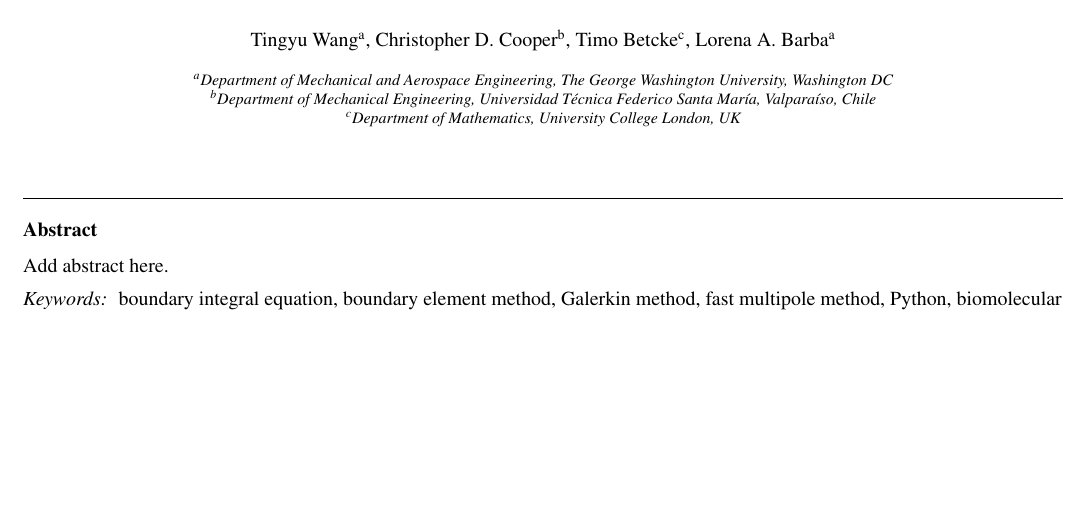
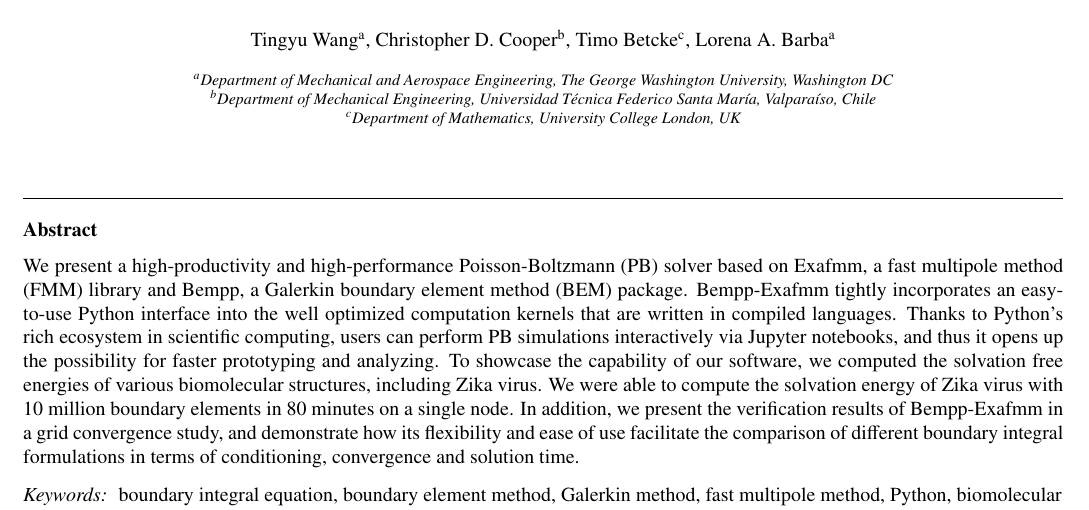
Before and after one commit to barbagroup/bempp_exafmm_paper, a LaTeX paper (tex/main.tex): part of page 1 of 12, cut so that both start at the same text, the shorter picture padded with empty space. Compiled offline with pdfLaTeX.

Commit message:
add first draft of abstract

```diff
--- a/tex/main.tex
+++ b/tex/main.tex
@@ -43,7 +43,13 @@
 
 %% abstract
 \begin{abstract}
-    Add abstract here.
+    % Maybe add a sentence to describe the importance of molecular electrostatics simulations.
+    We present a high-productivity and high-performance Poisson-Boltzmann (PB) solver based on Exafmm, a fast multipole method (FMM) library and Bempp, a Galerkin boundary element method (BEM) package.
+    Bempp-Exafmm tightly incorporates an easy-to-use Python interface into the well optimized computation kernels that are written in compiled languages.
+    Thanks to Python's rich ecosystem in scientific computing, users can perform PB simulations interactively via Jupyter notebooks, and thus it opens up the possibility for faster prototyping and analyzing.
+    To showcase the capability of our software, we computed the solvation free energies of various biomolecular structures, including Zika virus.
+    We were able to compute the solvation energy of Zika virus with 10 million boundary elements in 80 minutes on a single node.
+    In addition, we present the verification results of Bempp-Exafmm in a grid convergence study, and demonstrate how its flexibility and ease of use facilitate the comparison of different boundary integral formulations in terms of conditioning, convergence and solution time.
 \end{abstract}
 
 %% keyword
```
